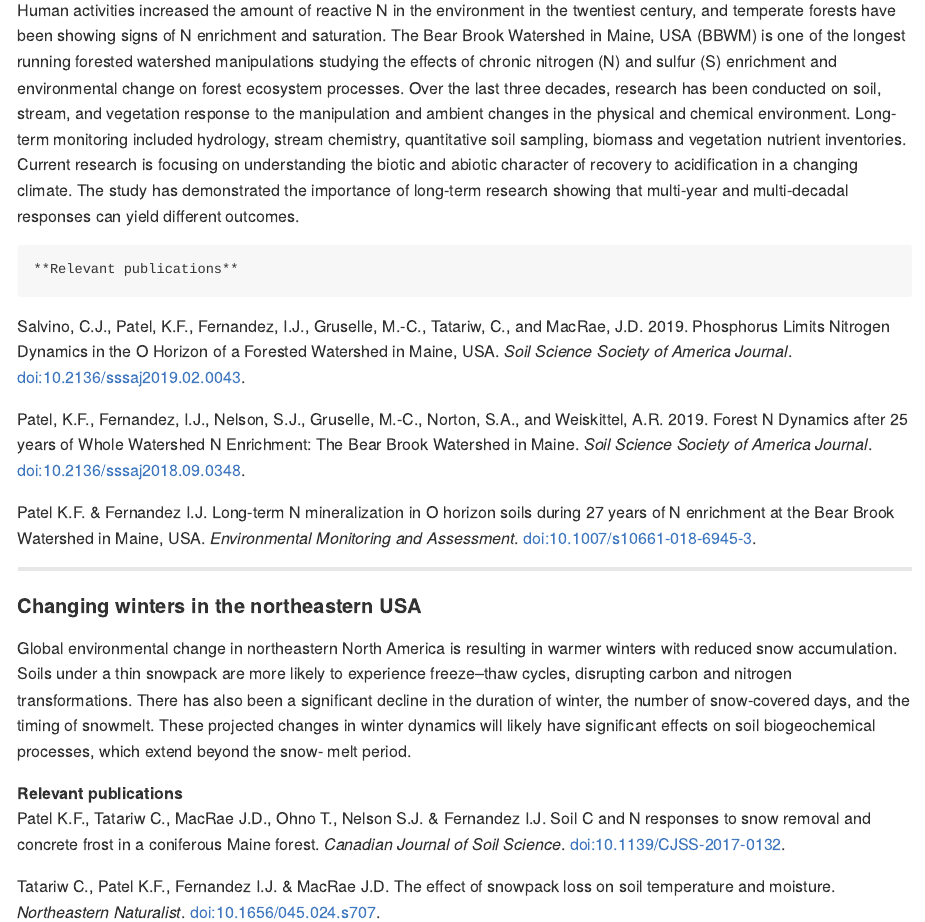
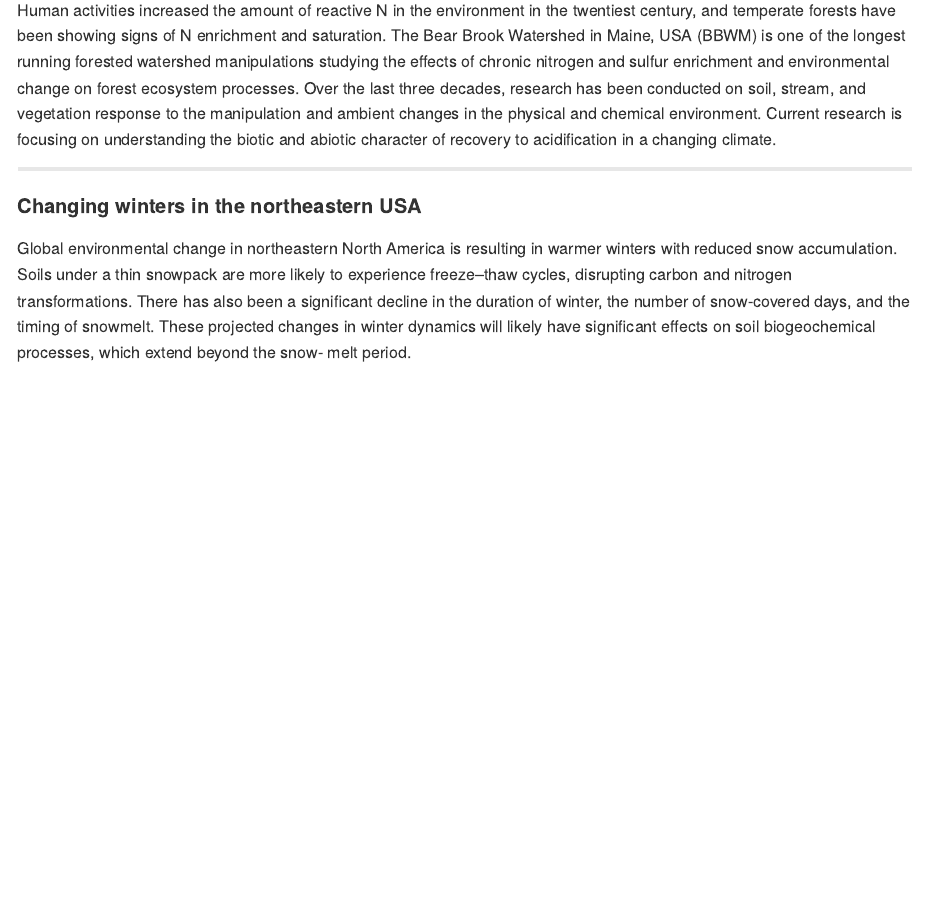
Before and after one commit to kaizadp/kaizadp.github.io, an R Markdown document (research.Rmd): the page in a window 1100 px wide, from 320 px down. The pictures show the output file research.md that the author committed with the source, drawn offline in the style of GitHub.

Commit message:
update research

```diff
--- a/research.Rmd
+++ b/research.Rmd
@@ -11,24 +11,11 @@ Soil moisture is an important driver of soil carbon fluxes, and drying-rewetting
 ***
 
 #### Nitrogen saturation in northeastern USA forests
-Human activities increased the amount of reactive N in the environment in the twentiest century, and temperate forests have been showing signs of N enrichment and saturation. The Bear Brook Watershed in Maine, USA (BBWM) is one of the longest running forested watershed manipulations studying the effects of chronic nitrogen (N) and sulfur (S) enrichment and environmental change on forest ecosystem processes. Over the last three decades, research has been conducted on soil, stream, and vegetation response to the manipulation and ambient changes in the physical and chemical environment. Long-term monitoring included hydrology, stream chemistry, quantitative soil sampling, biomass and vegetation nutrient inventories. Current research is focusing on understanding the biotic and abiotic character of recovery to acidification in a changing climate. The study has demonstrated the importance of long-term research showing that multi-year and multi-decadal responses can yield different outcomes.
+Human activities increased the amount of reactive N in the environment in the twentiest century, and temperate forests have been showing signs of N enrichment and saturation. The Bear Brook Watershed in Maine, USA (BBWM) is one of the longest running forested watershed manipulations studying the effects of chronic nitrogen and sulfur enrichment and environmental change on forest ecosystem processes. Over the last three decades, research has been conducted on soil, stream, and vegetation response to the manipulation and ambient changes in the physical and chemical environment. Current research is focusing on understanding the biotic and abiotic character of recovery to acidification in a changing climate.
 
-
-    **Relevant publications**
-Salvino, C.J., Patel, K.F., Fernandez, I.J., Gruselle, M.-C., Tatariw, C., and MacRae, J.D. 2019. Phosphorus Limits Nitrogen Dynamics in the O Horizon of a Forested Watershed in Maine, USA. *Soil Science Society of America Journal*. [doi:10.2136/sssaj2019.02.0043](https://doi.org/10.2136/sssaj2019.02.0043).
-
-Patel, K.F., Fernandez, I.J., Nelson, S.J., Gruselle, M.-C., Norton, S.A., and Weiskittel, A.R. 2019. Forest N Dynamics after 25 years of Whole Watershed N Enrichment: The Bear Brook Watershed in Maine. *Soil Science Society of America Journal*. [doi:10.2136/sssaj2018.09.0348](https://doi.org/10.2136/sssaj2018.09.0348).
-
-Patel K.F. & Fernandez I.J. Long-term N mineralization in O horizon soils during 27 years of N enrichment at the Bear Brook Watershed in Maine, USA. *Environmental Monitoring and Assessment*. [doi:10.1007/s10661-018-6945-3](https://doi.org/10.1007/s10661-018-6945-3).
 
 ***
 
 #### Changing winters in the northeastern USA
 
 Global environmental change in northeastern North America is resulting in warmer winters with reduced snow accumulation. Soils under a thin snowpack are more likely to experience freeze–thaw cycles, disrupting carbon and nitrogen transformations. There has also been a significant decline in the duration of winter, the number of snow-covered days, and the timing of snowmelt. These projected changes in winter dynamics will likely have significant effects on soil biogeochemical processes, which extend beyond the snow- melt period.
-
-
-**Relevant publications**
-Patel K.F., Tatariw C., MacRae J.D., Ohno T., Nelson S.J. & Fernandez I.J. Soil C and N responses to snow removal and concrete frost in a coniferous Maine forest. *Canadian Journal of Soil Science*. [doi:10.1139/CJSS-2017-0132](https://doi.org/10.1139/CJSS-2017-0132).
-
-Tatariw C., Patel K.F., Fernandez I.J. & MacRae J.D. The effect of snowpack loss on soil temperature and moisture. *Northeastern Naturalist*. [doi:10.1656/045.024.s707](https://doi.org/10.1656/045.024.s707).
```
Also changed, not shown: research.md.
